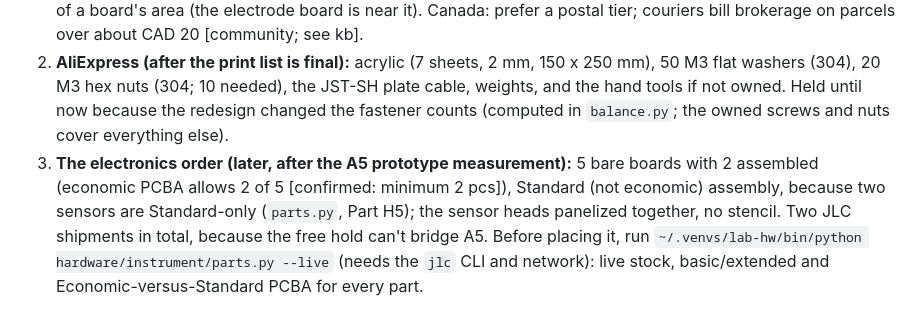
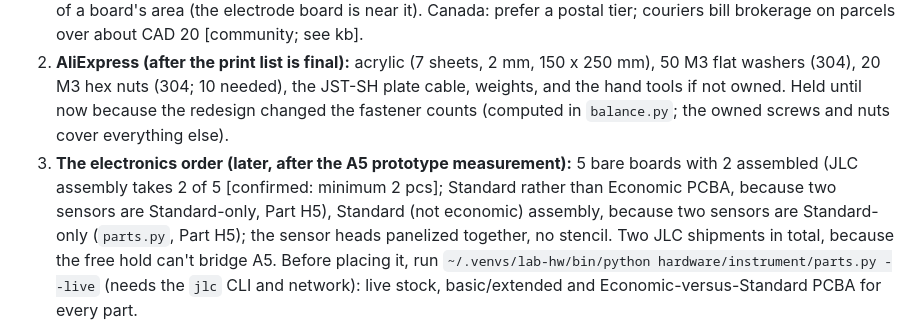
Before and after one commit to arcticoder/spurious-force-balance, a Markdown page: docs/fabrication.md, the part around the change. Drawn GitHub-style.

Commit message:
docs: electronics order is Standard PCBA

```diff
--- a/docs/fabrication.md
+++ b/docs/fabrication.md
@@ -66,6 +66,6 @@ interactive, so the user confirms totals before paying.
 2. **AliExpress (after the print list is final):** acrylic (7 sheets, 2 mm, 150 x 250 mm), 50 M3 flat washers (304), 20 M3 hex nuts (304; 10 needed), the JST-SH plate cable,
    weights, and the hand tools if not owned. Held until now because the redesign changed the fastener counts (computed in `balance.py`; the owned screws and nuts cover
    everything else).
-3. **The electronics order (later, after the A5 prototype measurement):** 5 bare boards with 2 assembled (economic PCBA allows 2 of 5 [confirmed: minimum 2 pcs]),
+3. **The electronics order (later, after the A5 prototype measurement):** 5 bare boards with 2 assembled (JLC assembly takes 2 of 5 [confirmed: minimum 2 pcs]; Standard rather than Economic PCBA, because two sensors are Standard-only, Part H5),
    Standard (not economic) assembly, because two sensors are Standard-only (`parts.py`, Part H5); the sensor heads panelized together, no stencil. Two JLC shipments in total, because the free hold can't bridge A5.
    Before placing it, run `~/.venvs/lab-hw/bin/python hardware/instrument/parts.py --live` (needs the `jlc` CLI and network): live stock, basic/extended and Economic-versus-Standard PCBA for every part.
```
